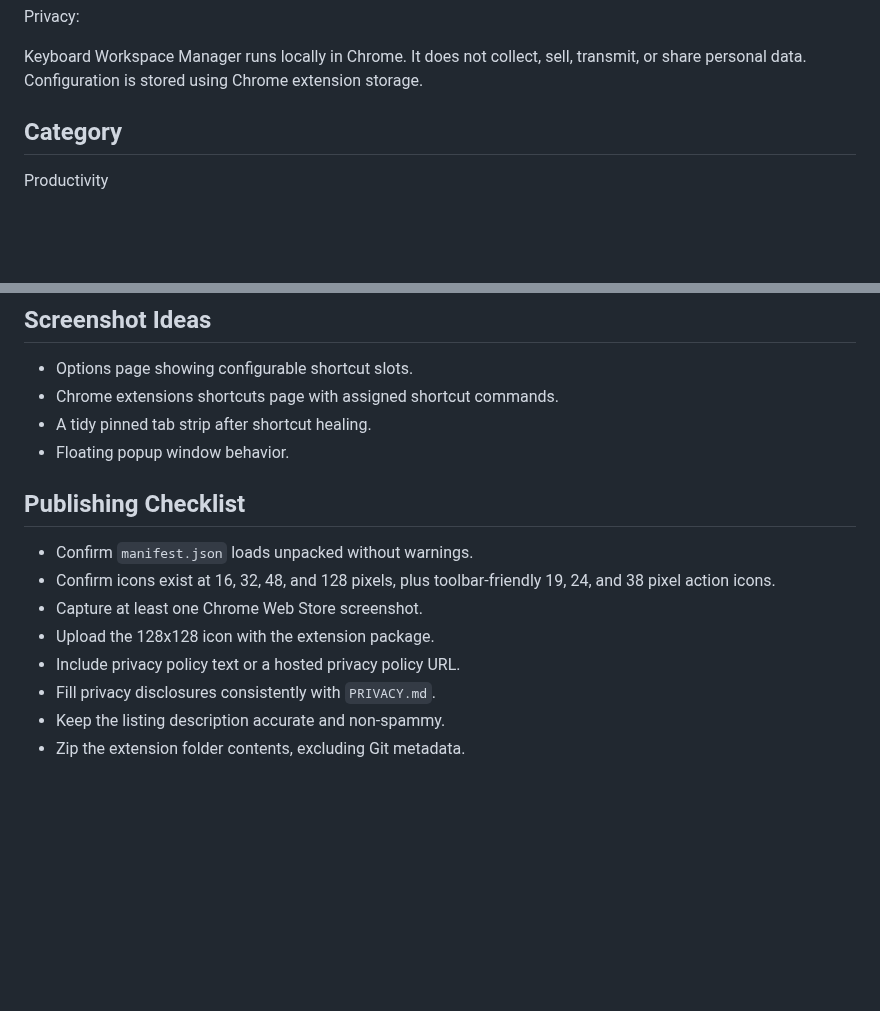
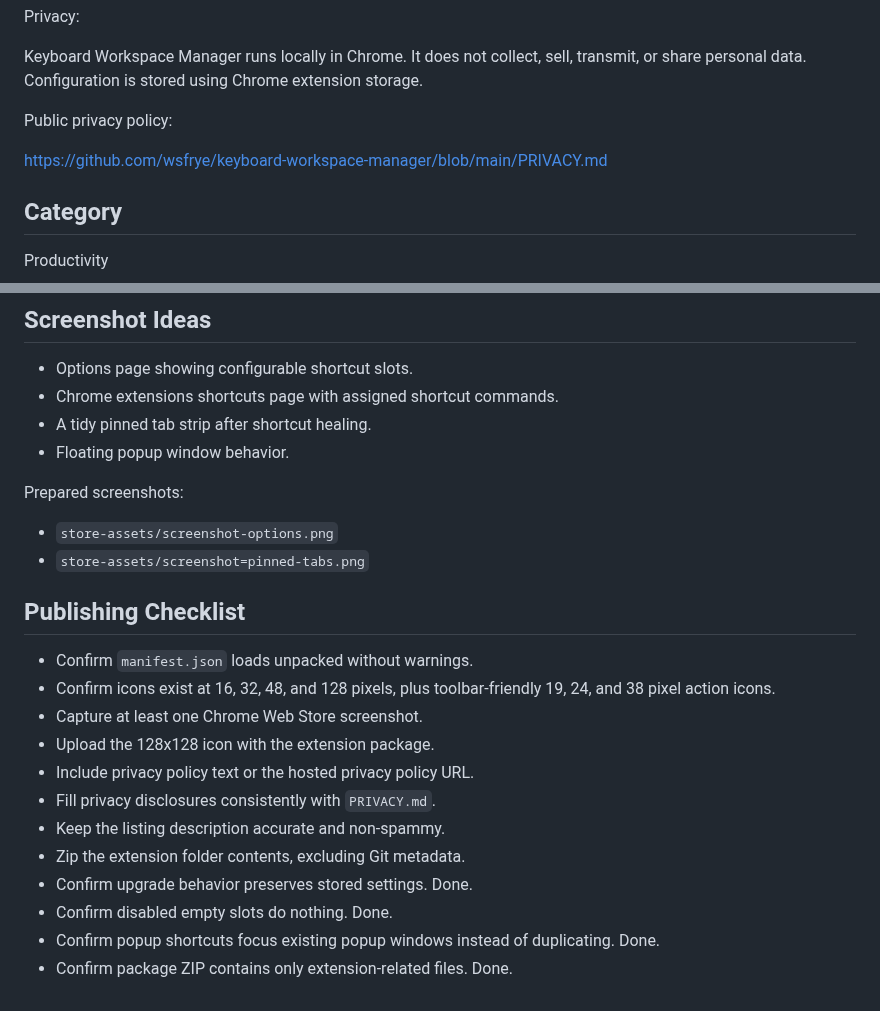
Before and after one commit to codevibr/keyboard-workspace-manager, a Markdown page: STORE_LISTING.md, 2 parts joined by grey strips. Drawn GitHub-style; blank space fills up the shorter version.

```diff
--- a/STORE_LISTING.md
+++ b/STORE_LISTING.md
@@ -30,6 +30,10 @@ Features:
 Privacy:
 
 Keyboard Workspace Manager runs locally in Chrome. It does not collect, sell, transmit, or share personal data. Configuration is stored using Chrome extension storage.
+
+Public privacy policy:
+
+https://github.com/wsfrye/keyboard-workspace-manager/blob/main/PRIVACY.md
 
 ## Category
 
@@ -64,13 +68,22 @@ This extension does not collect or transmit user data. It processes tab URLs loc
 - A tidy pinned tab strip after shortcut healing.
 - Floating popup window behavior.
 
+Prepared screenshots:
+
+- `store-assets/screenshot-options.png`
+- `store-assets/screenshot=pinned-tabs.png`
+
 ## Publishing Checklist
 
 - Confirm `manifest.json` loads unpacked without warnings.
 - Confirm icons exist at 16, 32, 48, and 128 pixels, plus toolbar-friendly 19, 24, and 38 pixel action icons.
 - Capture at least one Chrome Web Store screenshot.
 - Upload the 128x128 icon with the extension package.
-- Include privacy policy text or a hosted privacy policy URL.
+- Include privacy policy text or the hosted privacy policy URL.
 - Fill privacy disclosures consistently with `PRIVACY.md`.
 - Keep the listing description accurate and non-spammy.
 - Zip the extension folder contents, excluding Git metadata.
+- Confirm upgrade behavior preserves stored settings. Done.
+- Confirm disabled empty slots do nothing. Done.
+- Confirm popup shortcuts focus existing popup windows instead of duplicating. Done.
+- Confirm package ZIP contains only extension-related files. Done.
```
Also changed, not shown: CHANGELOG.md (added, +32 -0 lines), README.md (+1 -1 lines), store-assets/screenshot-options.png, store-assets/screenshot=pinned-tabs.png (added), 3 other files.
